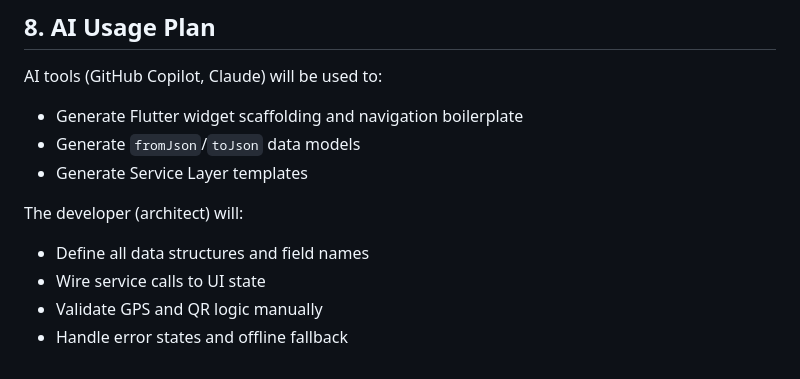
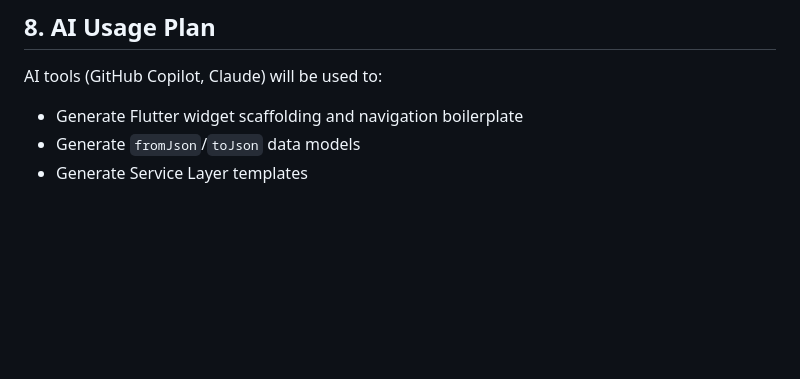
Before and after one commit to Thaw-Zin-Myo-Aung/classpulse, a Markdown page: PRD.md, the part around the change. Rendered like a GitHub page; blank space fills up the shorter version.

Commit message:
Update PRD to remove developer responsibilities
Removed developer responsibilities from PRD.

```diff
--- a/PRD.md
+++ b/PRD.md
@@ -145,9 +145,3 @@ AI tools (GitHub Copilot, Claude) will be used to:
 - Generate Flutter widget scaffolding and navigation boilerplate
 - Generate `fromJson`/`toJson` data models
 - Generate Service Layer templates
-
-The developer (architect) will:
-- Define all data structures and field names
-- Wire service calls to UI state
-- Validate GPS and QR logic manually
-- Handle error states and offline fallback
```
